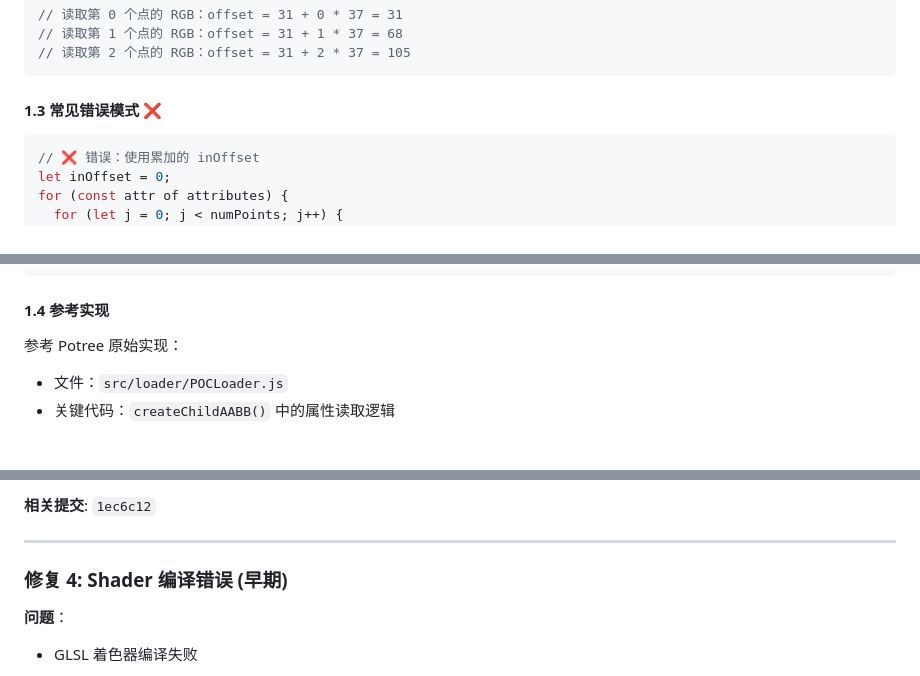
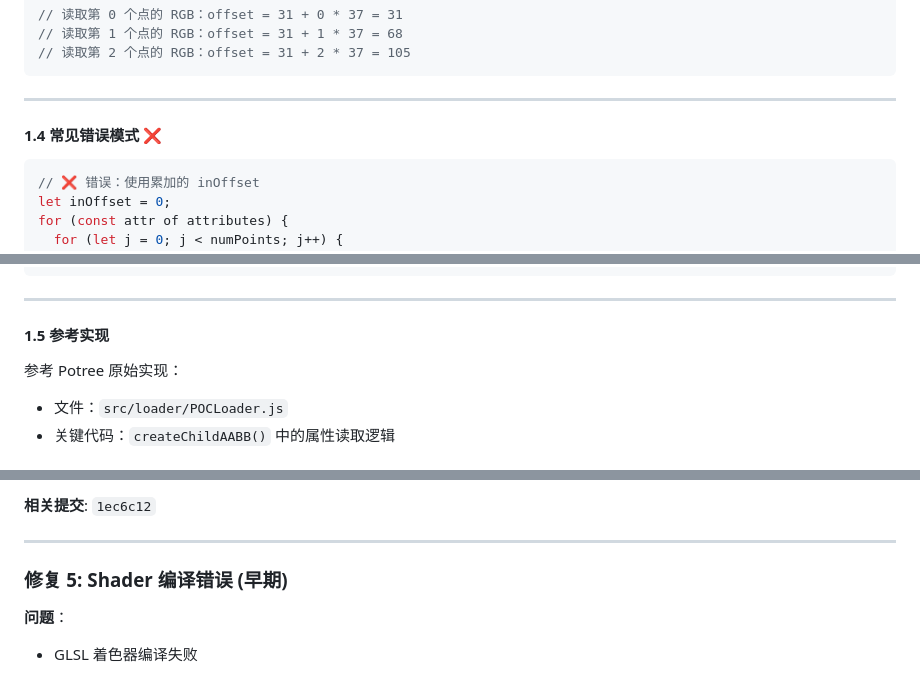
Before and after one commit to gqfx/batter-potree, a Markdown page: CLAUDE.md, 3 parts joined by grey strips. GitHub-like rendering.

````diff
--- a/CLAUDE.md
+++ b/CLAUDE.md
@@ -99,7 +148,9 @@ const rgbOffset = 31;  // 所有前置属性的总字节数
 // 读取第 2 个点的 RGB：offset = 31 + 2 * 37 = 105
 ```
 
-#### 1.3 常见错误模式 ❌
+---
+
+#### 1.4 常见错误模式 ❌
 
 ```typescript
 // ❌ 错误：使用累加的 inOffset
@@ -122,7 +173,9 @@ for (const attr of attributes) {
 }
 ```
 
-#### 1.4 参考实现
+---
+
+#### 1.5 参考实现
 
 参考 Potree 原始实现：
 - 文件：`src/loader/POCLoader.js`
@@ -312,7 +418,7 @@ if (metadataNumPoints !== undefined && metadataNumPoints !== actualNumPoints) {
 
 ---
 
-### 修复 4: Shader 编译错误 (早期)
+### 修复 5: Shader 编译错误 (早期)
 
 **问题**：
 - GLSL 着色器编译失败
````
Also changed, not shown: other parts of CLAUDE.md (+112 -10 lines).
